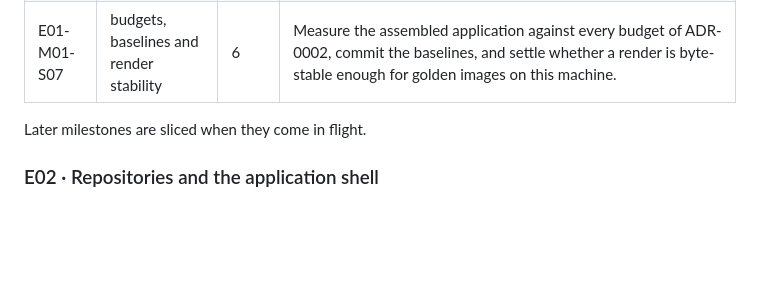
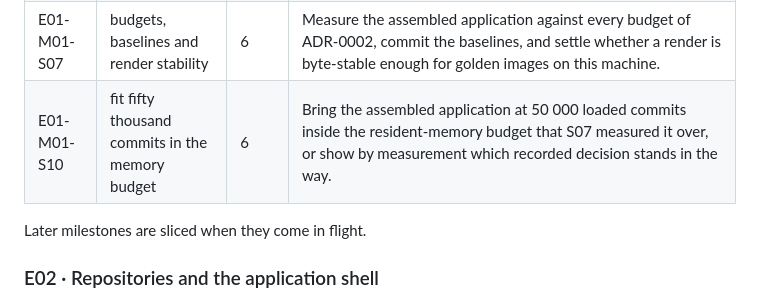
Before and after one commit to paulo-raoni/git-graphical-standalone, a Markdown page: docs/PLAN.md, the part around the change. Drawn GitHub-style; blank space fills up the shorter version.

Commit message:
docs(plan): add the memory slice S07's measurement calls for

```diff
--- a/docs/PLAN.md
+++ b/docs/PLAN.md
@@ -121,6 +121,7 @@ depends on both.
 | E01-M01-S06 | open a repository | 5 | The composition root: open by argument or folder dialog, initial load, Load More, refresh, and the error page when git is missing. |
 | E01-M01-S09 | the mutation gate's two clocks | 5 | Choose the test runner's inner timeout and make it coherent with the mutation runner's budget, so the gate stops measuring the machine. |
 | E01-M01-S07 | budgets, baselines and render stability | 6 | Measure the assembled application against every budget of ADR-0002, commit the baselines, and settle whether a render is byte-stable enough for golden images on this machine. |
+| E01-M01-S10 | fit fifty thousand commits in the memory budget | 6 | Bring the assembled application at 50 000 loaded commits inside the resident-memory budget that S07 measured it over, or show by measurement which recorded decision stands in the way. |
 
 Later milestones are sliced when they come in flight.
 
```
Also changed, not shown: 1 other file.
